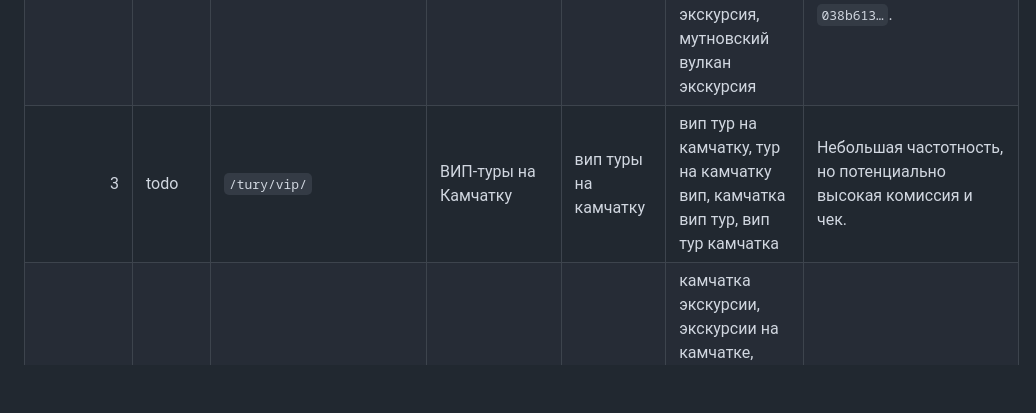
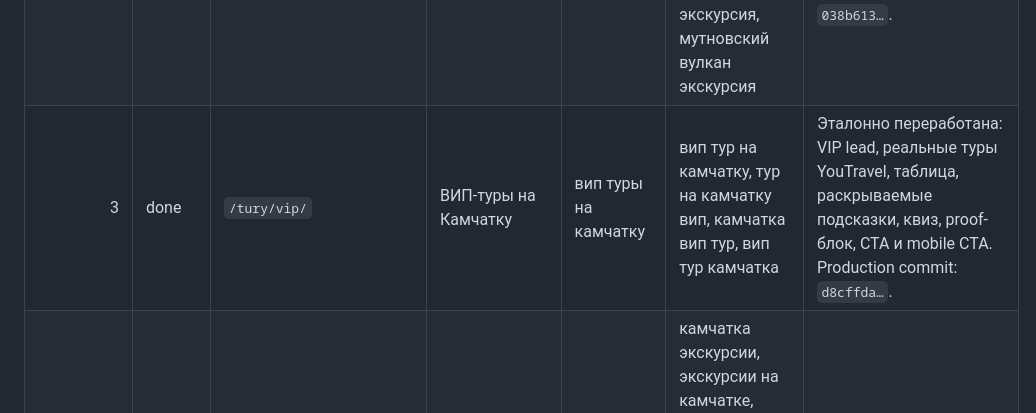
Before and after one commit to mfasad/kamchatka-travel, a Markdown page: docs/SEO_PAGE_QUEUE.md, the part around the change. GitHub-like rendering; blank space fills up the shorter version.

Commit message:
Mark VIP page optimized: update docs/SEO_PAGE_QUEUE.md

```diff
--- a/docs/SEO_PAGE_QUEUE.md
+++ b/docs/SEO_PAGE_QUEUE.md
@@ -30,7 +30,7 @@
 |---:|---|---|---|---|---|---|
 | 1 | done | `/tury/trekking/` | Треккинговые туры и походы по Камчатке | камчатка поход | походы по камчатке, маршрут по камчатке, походы на камчатку, поход по камчатке, туристические маршруты камчатки | Добавлены lead-блок, быстрый выбор формата похода, таблица актуальных треккинговых туров YouTravel.me, proof-блок, уточнённые CTA и мобильная sticky CTA. Production commit: `a32c1c4…`. |
 | 2 | done | `/ekskursii/vulkany/` | Экскурсии на вулканы Камчатки | экскурсии на вулканы камчатки | вулкан камчатка экскурсия, авачинский вулкан экскурсия, горелый вулкан экскурсия, мутновский вулкан экскурсия | Эталонно переработана: SEO, реальные туры, таблица, квиз, proof-блок, FAQ, CTA и mobile CTA. Production commit: `038b613…`. |
-| 3 | todo | `/tury/vip/` | ВИП-туры на Камчатку | вип туры на камчатку | вип тур на камчатку, тур на камчатку вип, камчатка вип тур, вип тур камчатка | Небольшая частотность, но потенциально высокая комиссия и чек. |
+| 3 | done | `/tury/vip/` | ВИП-туры на Камчатку | вип туры на камчатку | вип тур на камчатку, тур на камчатку вип, камчатка вип тур, вип тур камчатка | Эталонно переработана: VIP lead, реальные туры YouTravel, таблица, раскрываемые подсказки, квиз, proof-блок, CTA и mobile CTA. Production commit: `d8cffda…`. |
 | 4 | todo | `/ekskursii/odnodnevnye/` | Однодневные экскурсии по Камчатке | экскурсии камчатка | камчатка экскурсии, экскурсии на камчатке, экскурсии по камчатке, камчатка экскурсии однодневные, однодневные экскурсии камчатка | Широкий коммерческий интент, удобно делать таблицу “вулкан / океан / источники / вертолёт”. |
 | 5 | todo | `/tury/rybalka/` | Рыболовные туры на Камчатку | рыбалка на камчатке | рыбалка камчатка, камчатка рыбалка, туры рыбалка на камчатке, рыбалка на камчатке туры, морская рыбалка на камчатке | Хорошая P1-страница с понятным спросом и коммерческой логикой. |
 | 6 | todo | `/tury/` | Туры на Камчатку | туры на камчатку | на камчатку туры, тур на камчатку, туры камчатка, камчатка тур, отдых на камчатке, тур на камчатку из москвы | Главный коммерческий хаб. Делать после нескольких посадочных, чтобы перелинковка была сильнее. |
```
